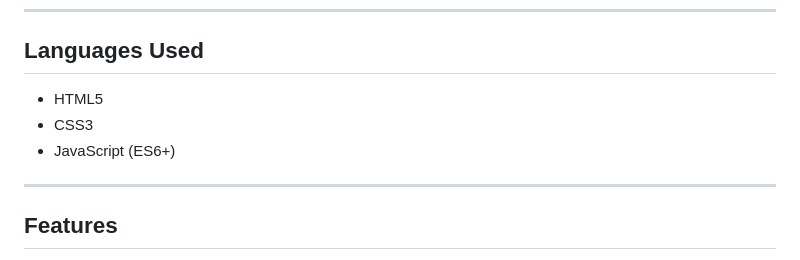
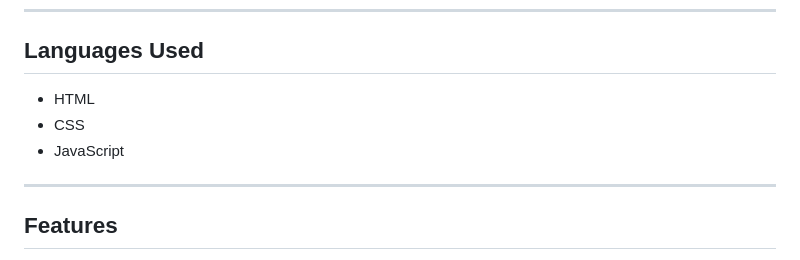
Before and after one commit to momusse/SkySoft-InternetCafeManagementSystem, a Markdown page: frontend/README.md, the part around the change. Drawn GitHub-style.

```diff
--- a/frontend/README.md
+++ b/frontend/README.md
@@ -34,9 +34,9 @@ Without SQL Server Express running and the database set up, the frontend will sh
 
 ## Languages Used
 
-- HTML5
-- CSS3
-- JavaScript (ES6+)
+- HTML
+- CSS
+- JavaScript
 
 ---
 
```
